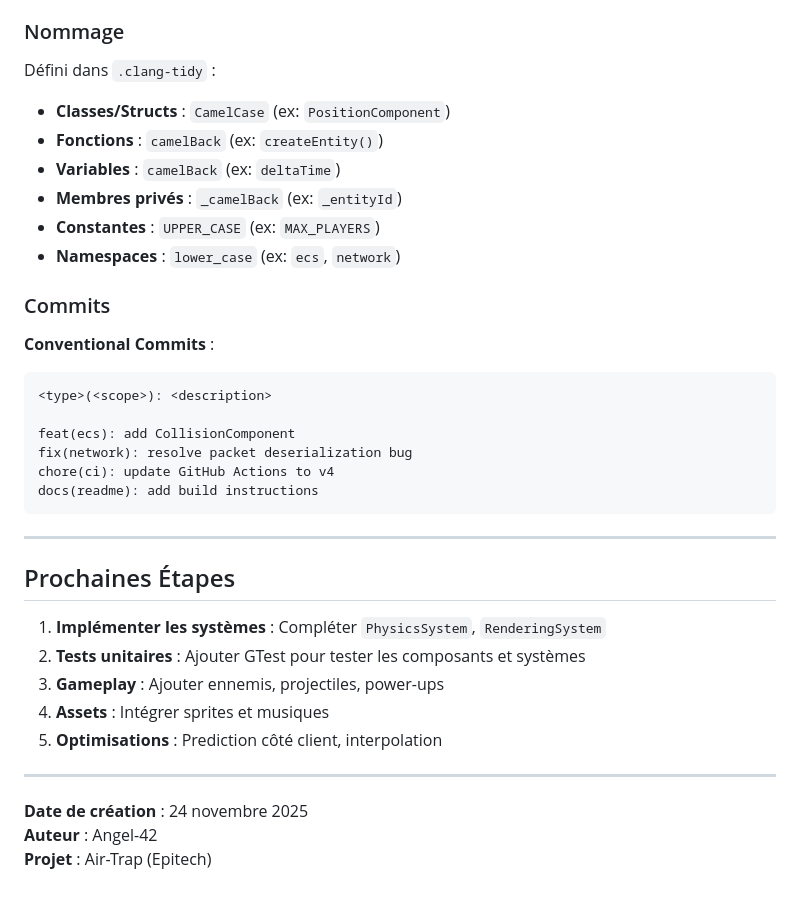
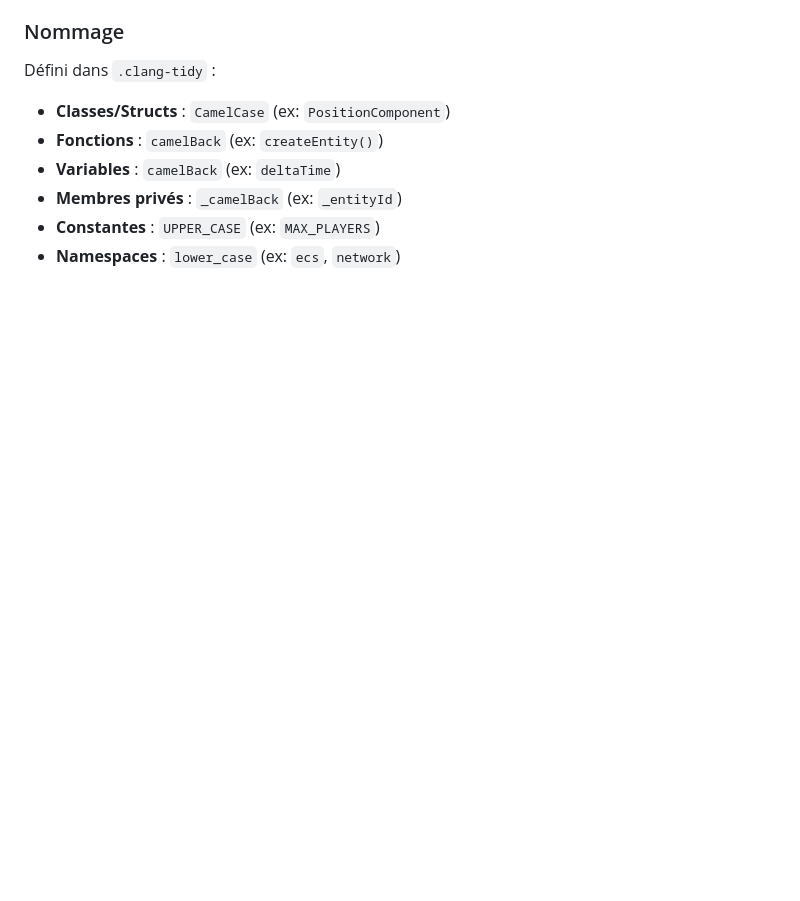
Before and after one commit to EpiType/Air-Trap, a Markdown page: docs/ARCHITECTURE.md, the part around the change. GitHub-like rendering; blank space fills up the shorter version.

Commit message:
[DOCS] ARCHITECTURE.md: modify documentation

````diff
--- a/docs/ARCHITECTURE.md
+++ b/docs/ARCHITECTURE.md
@@ -482,32 +482,3 @@ Défini dans `.clang-tidy` :
 - **Membres privés** : `_camelBack` (ex: `_entityId`)
 - **Constantes** : `UPPER_CASE` (ex: `MAX_PLAYERS`)
 - **Namespaces** : `lower_case` (ex: `ecs`, `network`)
-
-### Commits
-
-**Conventional Commits** :
-
-```
-<type>(<scope>): <description>
-
-feat(ecs): add CollisionComponent
-fix(network): resolve packet deserialization bug
-chore(ci): update GitHub Actions to v4
-docs(readme): add build instructions
-```
-
----
-
-## Prochaines Étapes
-
-1. **Implémenter les systèmes** : Compléter `PhysicsSystem`, `RenderingSystem`
-2. **Tests unitaires** : Ajouter GTest pour tester les composants et systèmes
-3. **Gameplay** : Ajouter ennemis, projectiles, power-ups
-4. **Assets** : Intégrer sprites et musiques
-5. **Optimisations** : Prediction côté client, interpolation
-
----
-
-**Date de création** : 24 novembre 2025
-**Auteur** : Angel-42
-**Projet** : Air-Trap (Epitech)
````
